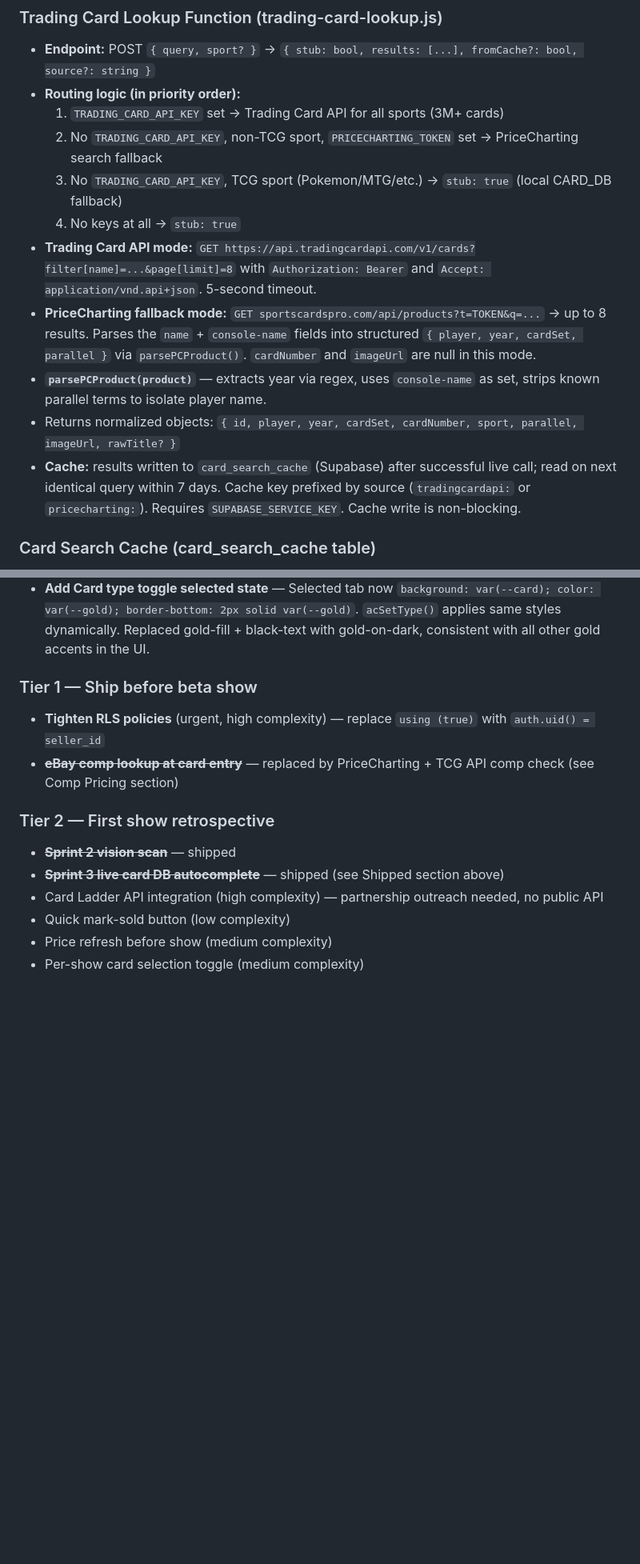
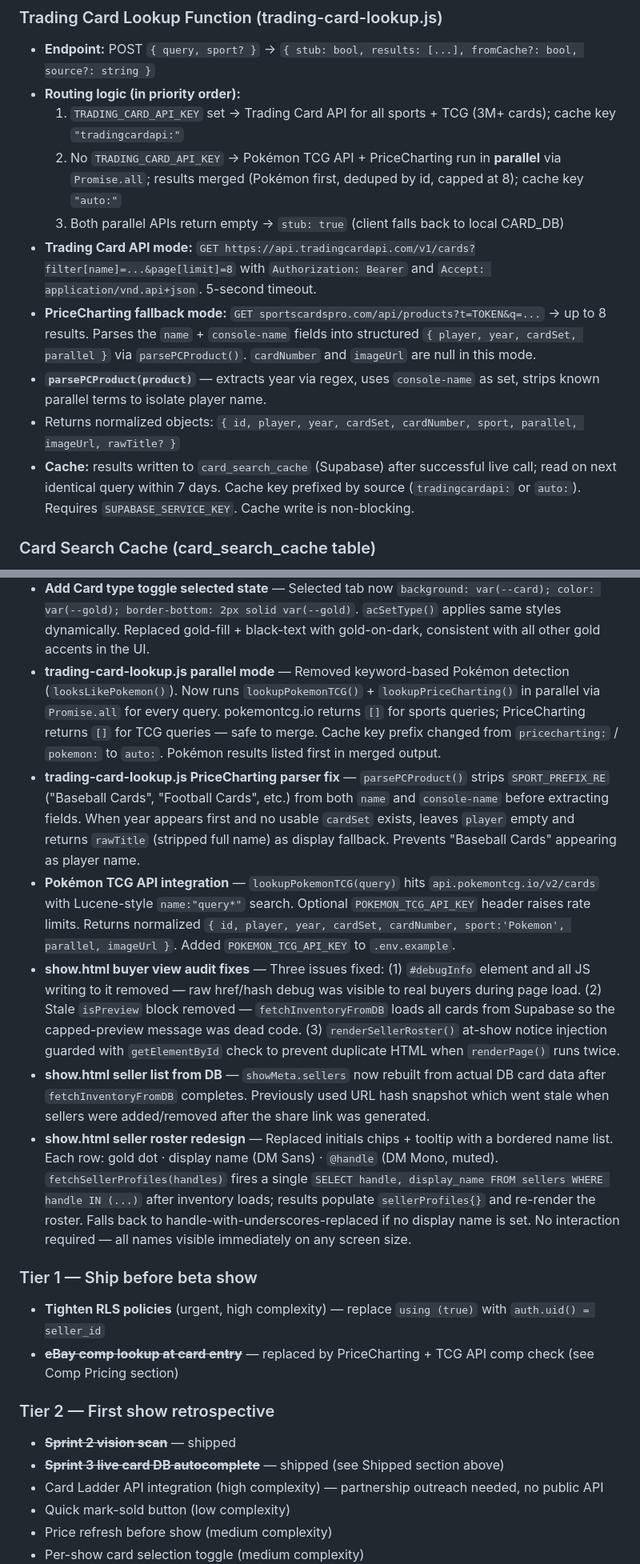
Before and after one commit to drew51115/cardshow, a Markdown page: CLAUDE.md, 2 parts joined by grey strips. Shown at 80% size. GitHub-like rendering; blank space fills up the shorter version.

Commit message:
Update CLAUDE.md with session changes
- Document parallel Pokémon TCG + PriceCharting mode in trading-card-lookup
- Document parsePCProduct fix (sport prefix stripping, player fallback to rawTitle)
- Document show.html buyer view audit fixes (debugInfo, isPreview, duplicate notice)
- Document show.html seller list rebuilt from DB cards (not stale hash)
- Document seller roster redesign (name list with fetchSellerProfiles)
- Add POKEMON_TCG_API_KEY to env vars table
- Update cache key prefix from pricecharting: to auto: in docs

Co-Authored-By: Claude Sonnet 4.6 <noreply@anthropic.com>
Claude-Session: https://claude.ai/code/session_014sXVYcrtRyfgrU65ivDa8a

```diff
--- a/CLAUDE.md
+++ b/CLAUDE.md
@@ -343,15 +344,14 @@ Cancel at each state:
 ### Trading Card Lookup Function (trading-card-lookup.js)
 - **Endpoint:** POST `{ query, sport? }` → `{ stub: bool, results: [...], fromCache?: bool, source?: string }`
 - **Routing logic (in priority order):**
-  1. `TRADING_CARD_API_KEY` set → Trading Card API for all sports (3M+ cards)
-  2. No `TRADING_CARD_API_KEY`, non-TCG sport, `PRICECHARTING_TOKEN` set → PriceCharting search fallback
-  3. No `TRADING_CARD_API_KEY`, TCG sport (Pokemon/MTG/etc.) → `stub: true` (local CARD_DB fallback)
-  4. No keys at all → `stub: true`
+  1. `TRADING_CARD_API_KEY` set → Trading Card API for all sports + TCG (3M+ cards); cache key `"tradingcardapi:"`
+  2. No `TRADING_CARD_API_KEY` → Pokémon TCG API + PriceCharting run in **parallel** via `Promise.all`; results merged (Pokémon first, deduped by id, capped at 8); cache key `"auto:"`
+  3. Both parallel APIs return empty → `stub: true` (client falls back to local CARD_DB)
 - **Trading Card API mode:** `GET https://api.tradingcardapi.com/v1/cards?filter[name]=...&page[limit]=8` with `Authorization: Bearer` and `Accept: application/vnd.api+json`. 5-second timeout.
 - **PriceCharting fallback mode:** `GET sportscardspro.com/api/products?t=TOKEN&q=...` → up to 8 results. Parses the `name` + `console-name` fields into structured `{ player, year, cardSet, parallel }` via `parsePCProduct()`. `cardNumber` and `imageUrl` are null in this mode.
 - **`parsePCProduct(product)`** — extracts year via regex, uses `console-name` as set, strips known parallel terms to isolate player name.
 - Returns normalized objects: `{ id, player, year, cardSet, cardNumber, sport, parallel, imageUrl, rawTitle? }`
-- **Cache:** results written to `card_search_cache` (Supabase) after successful live call; read on next identical query within 7 days. Cache key prefixed by source (`tradingcardapi:` or `pricecharting:`). Requires `SUPABASE_SERVICE_KEY`. Cache write is non-blocking.
+- **Cache:** results written to `card_search_cache` (Supabase) after successful live call; read on next identical query within 7 days. Cache key prefixed by source (`tradingcardapi:` or `auto:`). Requires `SUPABASE_SERVICE_KEY`. Cache write is non-blocking.
 
 ### Card Search Cache (card_search_cache table)
 - **TTL:** 7 days, keyed by `query_key` = `"tradingcardapi:{normalized_query}"` (lowercased, whitespace-collapsed)
@@ -493,6 +493,12 @@ Cancel at each state:
 - **Mobile Add Card FAB** — `#fabAddCard` fixed bottom-right circle (56px, `≤767px` only). Black `#07080c` background, gold border, gold "+" text — high contrast against dark UI. Shown only for sellers; hidden for admin and on sign-out. Toast raised to `bottom: 5.5rem` on mobile to avoid FAB collision.
 - **Admin mobile UX** — On `≤599px`: nav name/role hidden, only avatar + sign-out visible; partnership link hidden; gap/padding tightened. Admin sidebar (`#adminShowsPanel` Quick Actions) hidden on mobile — it duplicated the Create New Show CTA in main content. Admin grid collapses to `1fr` so main content fills full width.
 - **Add Card type toggle selected state** — Selected tab now `background: var(--card); color: var(--gold); border-bottom: 2px solid var(--gold)`. `acSetType()` applies same styles dynamically. Replaced gold-fill + black-text with gold-on-dark, consistent with all other gold accents in the UI.
+- **trading-card-lookup.js parallel mode** — Removed keyword-based Pokémon detection (`looksLikePokemon()`). Now runs `lookupPokemonTCG()` + `lookupPriceCharting()` in parallel via `Promise.all` for every query. pokemontcg.io returns `[]` for sports queries; PriceCharting returns `[]` for TCG queries — safe to merge. Cache key prefix changed from `pricecharting:` / `pokemon:` to `auto:`. Pokémon results listed first in merged output.
+- **trading-card-lookup.js PriceCharting parser fix** — `parsePCProduct()` strips `SPORT_PREFIX_RE` ("Baseball Cards", "Football Cards", etc.) from both `name` and `console-name` before extracting fields. When year appears first and no usable `cardSet` exists, leaves `player` empty and returns `rawTitle` (stripped full name) as display fallback. Prevents "Baseball Cards" appearing as player name.
+- **Pokémon TCG API integration** — `lookupPokemonTCG(query)` hits `api.pokemontcg.io/v2/cards` with Lucene-style `name:"query*"` search. Optional `POKEMON_TCG_API_KEY` header raises rate limits. Returns normalized `{ id, player, year, cardSet, cardNumber, sport:'Pokemon', parallel, imageUrl }`. Added `POKEMON_TCG_API_KEY` to `.env.example`.
+- **show.html buyer view audit fixes** — Three issues fixed: (1) `#debugInfo` element and all JS writing to it removed — raw href/hash debug was visible to real buyers during page load. (2) Stale `isPreview` block removed — `fetchInventoryFromDB` loads all cards from Supabase so the capped-preview message was dead code. (3) `renderSellerRoster()` at-show notice injection guarded with `getElementById` check to prevent duplicate HTML when `renderPage()` runs twice.
+- **show.html seller list from DB** — `showMeta.sellers` now rebuilt from actual DB card data after `fetchInventoryFromDB` completes. Previously used URL hash snapshot which went stale when sellers were added/removed after the share link was generated.
+- **show.html seller roster redesign** — Replaced initials chips + tooltip with a bordered name list. Each row: gold dot · display name (DM Sans) · `@handle` (DM Mono, muted). `fetchSellerProfiles(handles)` fires a single `SELECT handle, display_name FROM sellers WHERE handle IN (...)` after inventory loads; results populate `sellerProfiles{}` and re-render the roster. Falls back to handle-with-underscores-replaced if no display name is set. No interaction required — all names visible immediately on any screen size.
 
 ### Tier 1 — Ship before beta show
 - **Tighten RLS policies** (urgent, high complexity) — replace `using (true)` with `auth.uid() = seller_id`
```
Also changed, not shown: other parts of CLAUDE.md (+1 -0 lines).
